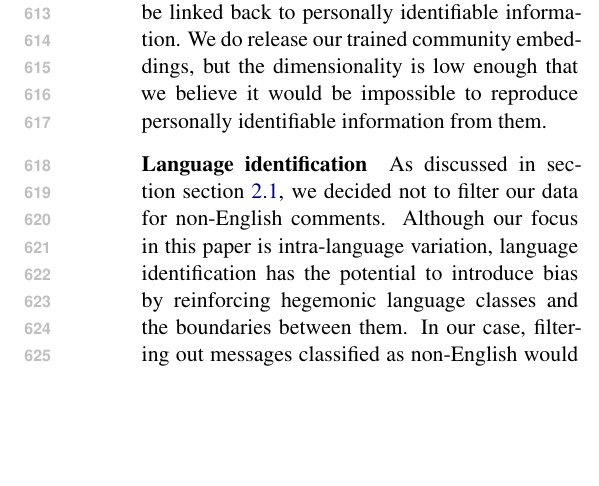
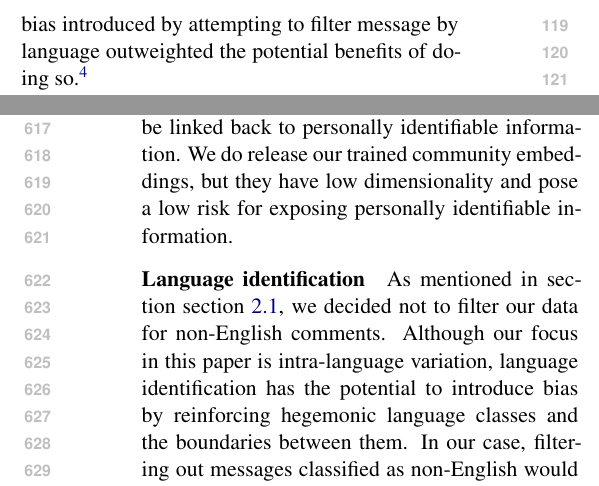
Before and after one commit to GU-CLASP/CommunityConditionedLM, a LaTeX paper (paper/paper1.tex): part of one column of page 9 of 19 before the commit and two parts of the columns of pages 2 and 9 of 20 after it, the two joined at a grey line, cut at the place of the change, the shorter picture padded with empty space. Compiled offline with XeLaTeX.

Commit message:
small edits

```diff
--- a/paper/paper1.tex
+++ b/paper/paper1.tex
@@ -276,8 +276,11 @@ leaving a total of \num{20.4}M messages for training.
 
 Using \texttt{langid.py} \citep{Lui2012}, we observe that a majority of the overall
 messages are classified as English (94.6\% of the test set) and X of \num{510} communities %TODO
-have more than half of their messages classified as English.\footnote{See \cref{sec:ethics} for futher
-  discussion.}
+have more than half of their messages classified as English.
+Given the small amount of non-English data,
+we decided that the bias introduced by attempting to filter message
+by language outweighted the potential benefits of doing so.\footnote{
+  See \cref{sec:ethics} for futher discussion.}
 
 Messages were preprocessed as follows:
 We excluded the content of block quotes, code blocks, and tables and
@@ -1013,12 +1016,12 @@ posts will persist.
 
 The paper does not include any text that could be linked back to
 personally identifiable information.
-We do release our trained community embeddings, but the dimensionality
-is low enough that we believe it would be impossible to reproduce
-personally identifiable information from them.
+We do release our trained community embeddings, but they have
+low dimensionality and pose a low risk for exposing personally
+identifiable information.
 
 \paragraph{Language identification}
-As discussed in section \cref{sec:data}, we decided not to filter our data for non-English
+As mentioned in section \cref{sec:data}, we decided not to filter our data for non-English
 comments.
 Although our focus in this paper is intra-language variation,
 language identification has the potential to introduce bias by reinforcing hegemonic
```
Also changed, not shown: paper/paper.bib (+6 -3 lines).
